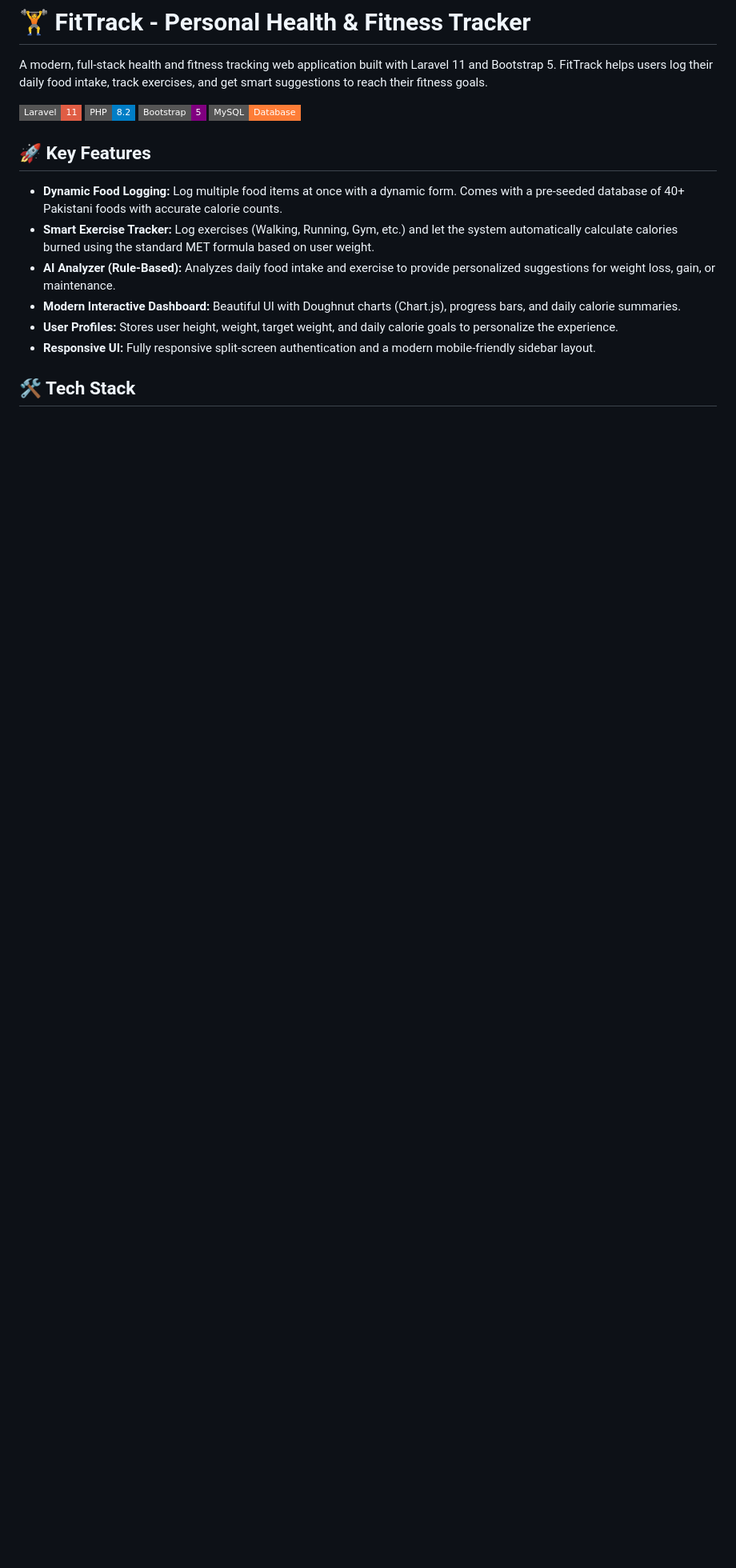
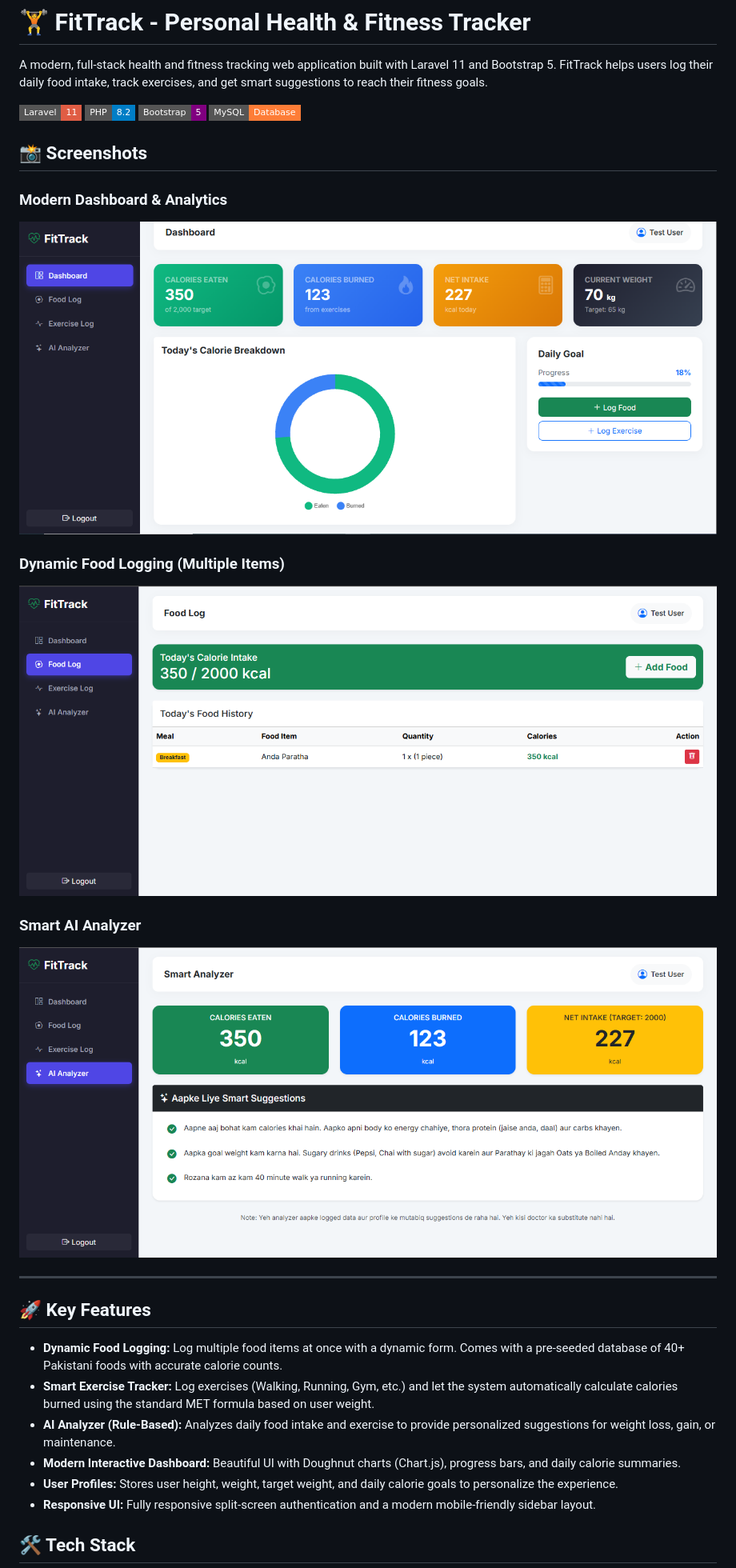
Before and after one commit to ahmadlashari55/fittrack, a Markdown page: README.md, the part around the change. Shown at 80% size. Rendered like a GitHub page; pictures changed too: screenshots/analyzer.png (added), screenshots/dashboard.png (added), screenshots/food-log.png (added); badges without logos; blank space fills up the shorter version.

Commit message:
Updated README with screenshots and demo credentials

```diff
--- a/README.md
+++ b/README.md
@@ -6,6 +6,19 @@ A modern, full-stack health and fitness tracking web application built with Lara
 ![PHP](https://img.shields.io/badge/PHP-8.2-blue?style=flat-square&logo=php)
 ![Bootstrap](https://img.shields.io/badge/Bootstrap-5-purple?style=flat-square&logo=bootstrap)
 ![MySQL](https://img.shields.io/badge/MySQL-Database-orange?style=flat-square&logo=mysql)
+
+## 📸 Screenshots
+
+### Modern Dashboard & Analytics
+![Dashboard](screenshots/dashboard.png)
+
+### Dynamic Food Logging (Multiple Items)
+![Food Log](screenshots/food-log.png)
+
+### Smart AI Analyzer
+![Analyzer](screenshots/analyzer.png)
+
+---
 
 ## 🚀 Key Features
 
```
Also changed, not shown: 2 other files.
